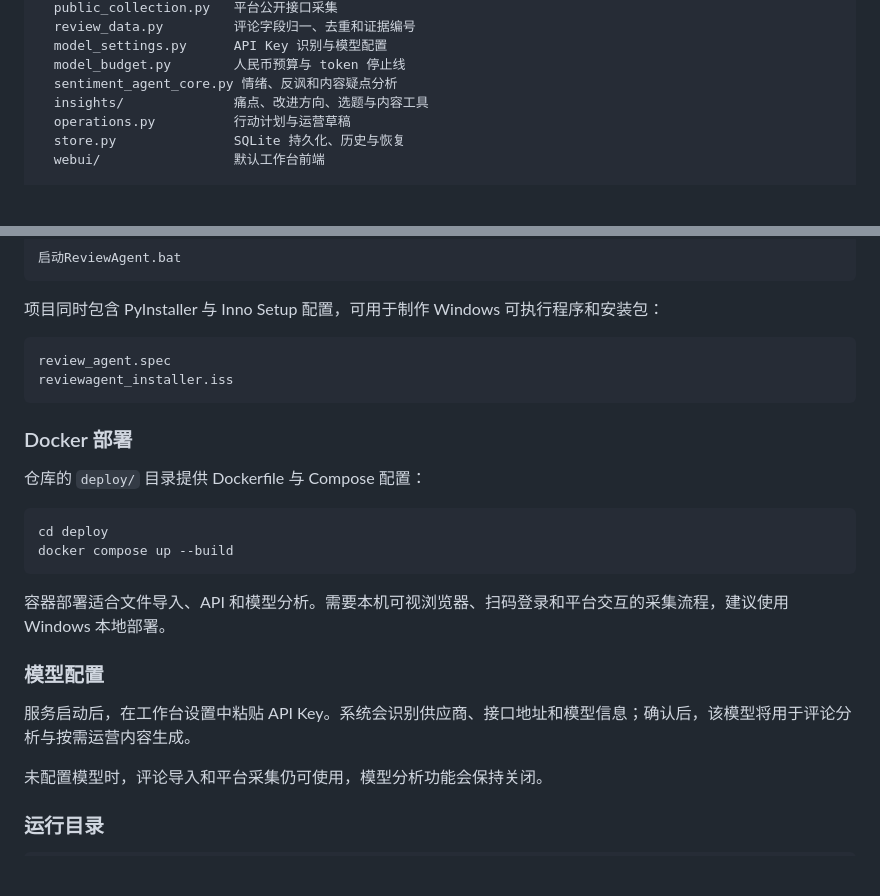
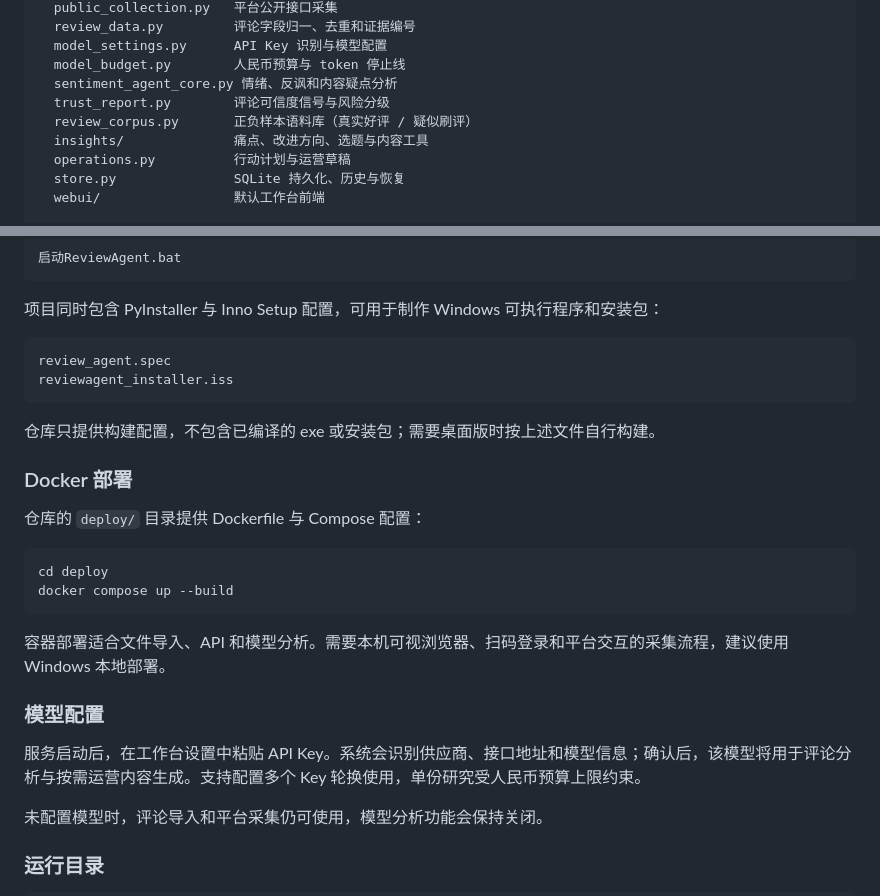
Before and after one commit to RoderickWilliams/review-analysis-agent, a Markdown page: README.md, 2 parts joined by grey strips. Drawn GitHub-style; blank space fills up the shorter version.

````diff
--- a/README.md
+++ b/README.md
@@ -73,6 +75,8 @@ src/reviewagent/
   model_settings.py      API Key 识别与模型配置
   model_budget.py        人民币预算与 token 停止线
   sentiment_agent_core.py 情绪、反讽和内容疑点分析
+  trust_report.py        评论可信度信号与风险分级
+  review_corpus.py       正负样本语料库（真实好评 / 疑似刷评）
   insights/              痛点、改进方向、选题与内容工具
   operations.py          行动计划与运营草稿
   store.py               SQLite 持久化、历史与恢复
@@ -162,6 +173,8 @@ review_agent.spec
 reviewagent_installer.iss
 ```
 
+仓库只提供构建配置，不包含已编译的 exe 或安装包；需要桌面版时按上述文件自行构建。
+
 ### Docker 部署
 
 仓库的 `deploy/` 目录提供 Dockerfile 与 Compose 配置：
@@ -175,7 +188,7 @@ docker compose up --build
 
 ### 模型配置
 
-服务启动后，在工作台设置中粘贴 API Key。系统会识别供应商、接口地址和模型信息；确认后，该模型将用于评论分析与按需运营内容生成。
+服务启动后，在工作台设置中粘贴 API Key。系统会识别供应商、接口地址和模型信息；确认后，该模型将用于评论分析与按需运营内容生成。支持配置多个 Key 轮换使用，单份研究受人民币预算上限约束。
 
 未配置模型时，评论导入和平台采集仍可使用，模型分析功能会保持关闭。
 
````
Also changed, not shown: other parts of README.md (+15 -6 lines).
